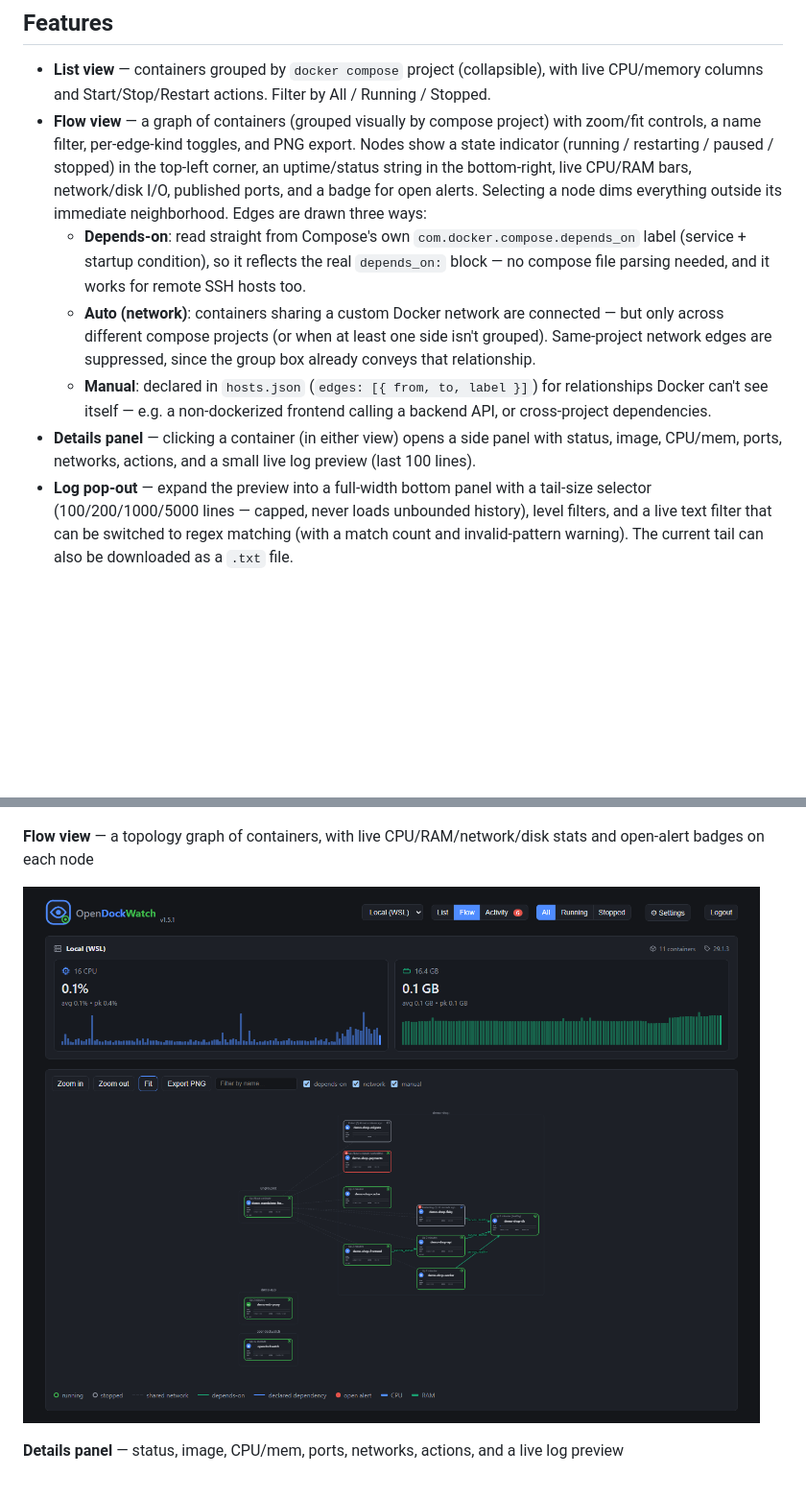
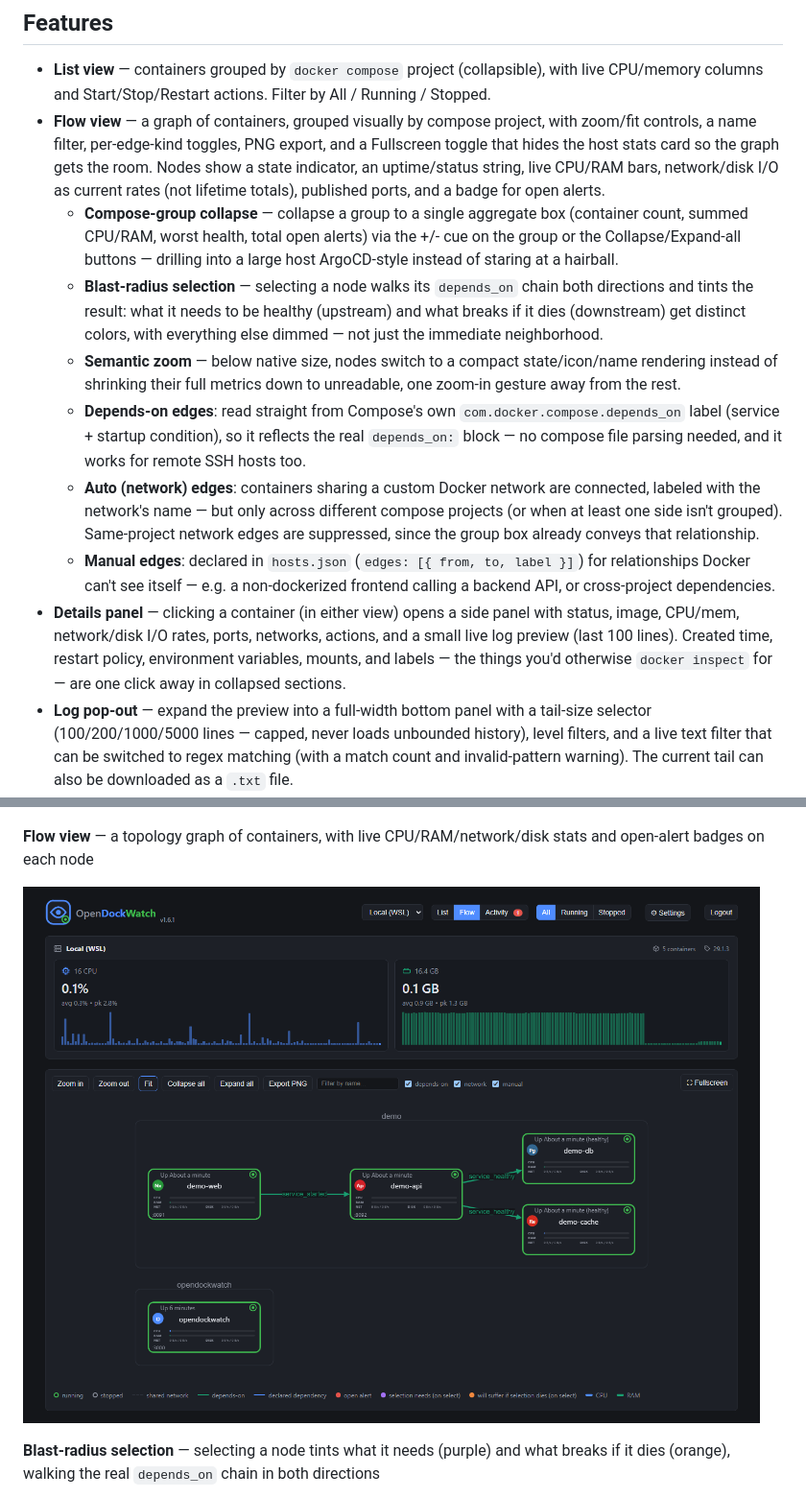
Before and after one commit to DarkS1D3R/OpenDockWatch, a Markdown page: README.md, 2 parts joined by grey strips. Shown at 96% size. GitHub-like rendering; pictures changed too: screenshots/flow-view.png; blank space fills up the shorter version.

```diff
--- a/README.md
+++ b/README.md
@@ -5,11 +5,14 @@ A small self-hosted Docker dashboard: containers grouped by Compose project, CPU
 ## Features
 
 - **List view** — containers grouped by `docker compose` project (collapsible), with live CPU/memory columns and Start/Stop/Restart actions. Filter by All / Running / Stopped.
-- **Flow view** — a graph of containers (grouped visually by compose project) with zoom/fit controls, a name filter, per-edge-kind toggles, and PNG export. Nodes show a state indicator (running / restarting / paused / stopped) in the top-left corner, an uptime/status string in the bottom-right, live CPU/RAM bars, network/disk I/O, published ports, and a badge for open alerts. Selecting a node dims everything outside its immediate neighborhood. Edges are drawn three ways:
-  - **Depends-on**: read straight from Compose's own `com.docker.compose.depends_on` label (service + startup condition), so it reflects the real `depends_on:` block — no compose file parsing needed, and it works for remote SSH hosts too.
-  - **Auto (network)**: containers sharing a custom Docker network are connected — but only across different compose projects (or when at least one side isn't grouped). Same-project network edges are suppressed, since the group box already conveys that relationship.
-  - **Manual**: declared in `hosts.json` (`edges: [{ from, to, label }]`) for relationships Docker can't see itself — e.g. a non-dockerized frontend calling a backend API, or cross-project dependencies.
-- **Details panel** — clicking a container (in either view) opens a side panel with status, image, CPU/mem, ports, networks, actions, and a small live log preview (last 100 lines).
+- **Flow view** — a graph of containers, grouped visually by compose project, with zoom/fit controls, a name filter, per-edge-kind toggles, PNG export, and a Fullscreen toggle that hides the host stats card so the graph gets the room. Nodes show a state indicator, an uptime/status string, live CPU/RAM bars, network/disk I/O as current rates (not lifetime totals), published ports, and a badge for open alerts.
+  - **Compose-group collapse** — collapse a group to a single aggregate box (container count, summed CPU/RAM, worst health, total open alerts) via the +/- cue on the group or the Collapse/Expand-all buttons — drilling into a large host ArgoCD-style instead of staring at a hairball.
+  - **Blast-radius selection** — selecting a node walks its `depends_on` chain both directions and tints the result: what it needs to be healthy (upstream) and what breaks if it dies (downstream) get distinct colors, with everything else dimmed — not just the immediate neighborhood.
+  - **Semantic zoom** — below native size, nodes switch to a compact state/icon/name rendering instead of shrinking their full metrics down to unreadable, one zoom-in gesture away from the rest.
+  - **Depends-on edges**: read straight from Compose's own `com.docker.compose.depends_on` label (service + startup condition), so it reflects the real `depends_on:` block — no compose file parsing needed, and it works for remote SSH hosts too.
+  - **Auto (network) edges**: containers sharing a custom Docker network are connected, labeled with the network's name — but only across different compose projects (or when at least one side isn't grouped). Same-project network edges are suppressed, since the group box already conveys that relationship.
+  - **Manual edges**: declared in `hosts.json` (`edges: [{ from, to, label }]`) for relationships Docker can't see itself — e.g. a non-dockerized frontend calling a backend API, or cross-project dependencies.
+- **Details panel** — clicking a container (in either view) opens a side panel with status, image, CPU/mem, network/disk I/O rates, ports, networks, actions, and a small live log preview (last 100 lines). Created time, restart policy, environment variables, mounts, and labels — the things you'd otherwise `docker inspect` for — are one click away in collapsed sections.
 - **Log pop-out** — expand the preview into a full-width bottom panel with a tail-size selector (100/200/1000/5000 lines — capped, never loads unbounded history), level filters, and a live text filter that can be switched to regex matching (with a match count and invalid-pattern warning). The current tail can also be downloaded as a `.txt` file.
 - **Activity view** — alerts and the raw container event log (start/stop/die/oom, etc.) side by side, each independently searchable and scrollable, with an unread-alert count badge on the tab itself and a checkmark on any alert you've acknowledged. See [Alerts](#alerts) below for the rule list and webhook setup.
 
@@ -23,5 +26,5 @@ A small self-hosted Docker dashboard: containers grouped by Compose project, CPU
 
 ![Flow view, a topology graph of containers](screenshots/flow-view.png)
 
-**Details panel** — status, image, CPU/mem, ports, networks, actions, and a live log preview
+**Blast-radius selection** — selecting a node tints what it needs (purple) and what breaks if it dies (orange), walking the real `depends_on` chain in both directions
 
```
Also changed, not shown: other parts of README.md (+22 -1 lines), screenshots/details-panel.png, screenshots/flow-blast-radius.png (added), screenshots/flow-collapsed.png (added).
